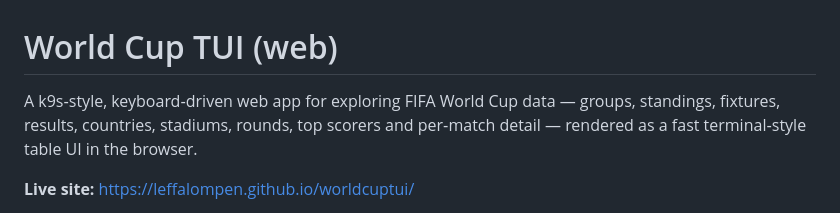
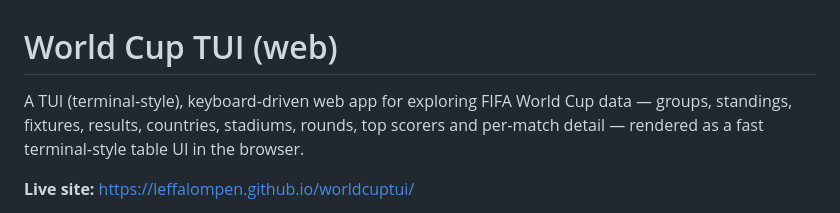
Before and after one commit to Leffalompen/worldcuptui, a Markdown page: README.md, the part around the change. Drawn GitHub-style.

```diff
--- a/README.md
+++ b/README.md
@@ -1,6 +1,6 @@
 # World Cup TUI (web)
 
-A k9s‑style, keyboard‑driven web app for exploring FIFA World Cup data — groups,
+A TUI (terminal‑style), keyboard‑driven web app for exploring FIFA World Cup data — groups,
 standings, fixtures, results, countries, stadiums, rounds, top scorers and
 per‑match detail — rendered as a fast terminal‑style table UI in the browser.
 
```
